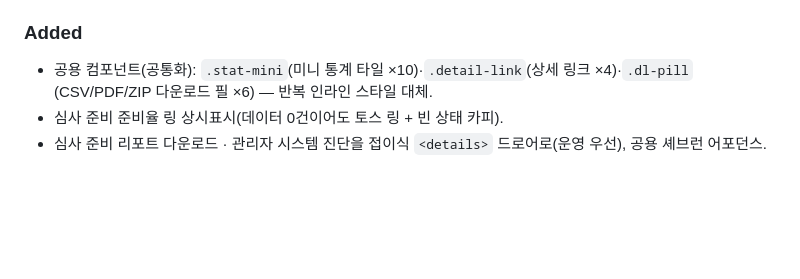
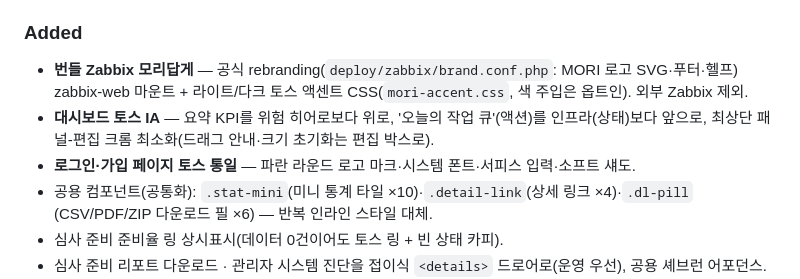
Before and after one commit to saranf/mori-soc, a Markdown page: CHANGELOG.md, the part around the change. GitHub-like rendering; blank space fills up the shorter version.

Commit message:
docs(changelog): 자빅스 모리화·대시보드 IA·로그인 토스 통일 반영

```diff
--- a/CHANGELOG.md
+++ b/CHANGELOG.md
@@ -25,6 +25,11 @@ Format follows [Keep a Changelog](https://keepachangelog.com/); this is an alpha
   라우트로 토스 CSS 주입(topbar 숨김·method별 6색·라운드 카드·시스템 폰트). openapi.json/redoc 무손상.
 
 ### Added
+- **번들 Zabbix 모리답게** — 공식 rebranding(`deploy/zabbix/brand.conf.php`: MORI 로고 SVG·푸터·헬프)
+  zabbix-web 마운트 + 라이트/다크 토스 액센트 CSS(`mori-accent.css`, 색 주입은 옵트인). 외부 Zabbix 제외.
+- **대시보드 토스 IA** — 요약 KPI를 위험 히어로보다 위로, '오늘의 작업 큐'(액션)를 인프라(상태)보다 앞으로,
+  최상단 패널-편집 크롬 최소화(드래그 안내·크기 초기화는 편집 박스로).
+- **로그인·가입 페이지 토스 통일** — 파란 라운드 로고 마크·시스템 폰트·서피스 입력·소프트 섀도.
 - 공용 컴포넌트(공통화): `.stat-mini`(미니 통계 타일 ×10)·`.detail-link`(상세 링크 ×4)·`.dl-pill`
   (CSV/PDF/ZIP 다운로드 필 ×6) — 반복 인라인 스타일 대체.
 - 심사 준비 준비율 링 상시표시(데이터 0건이어도 토스 링 + 빈 상태 카피).
```
